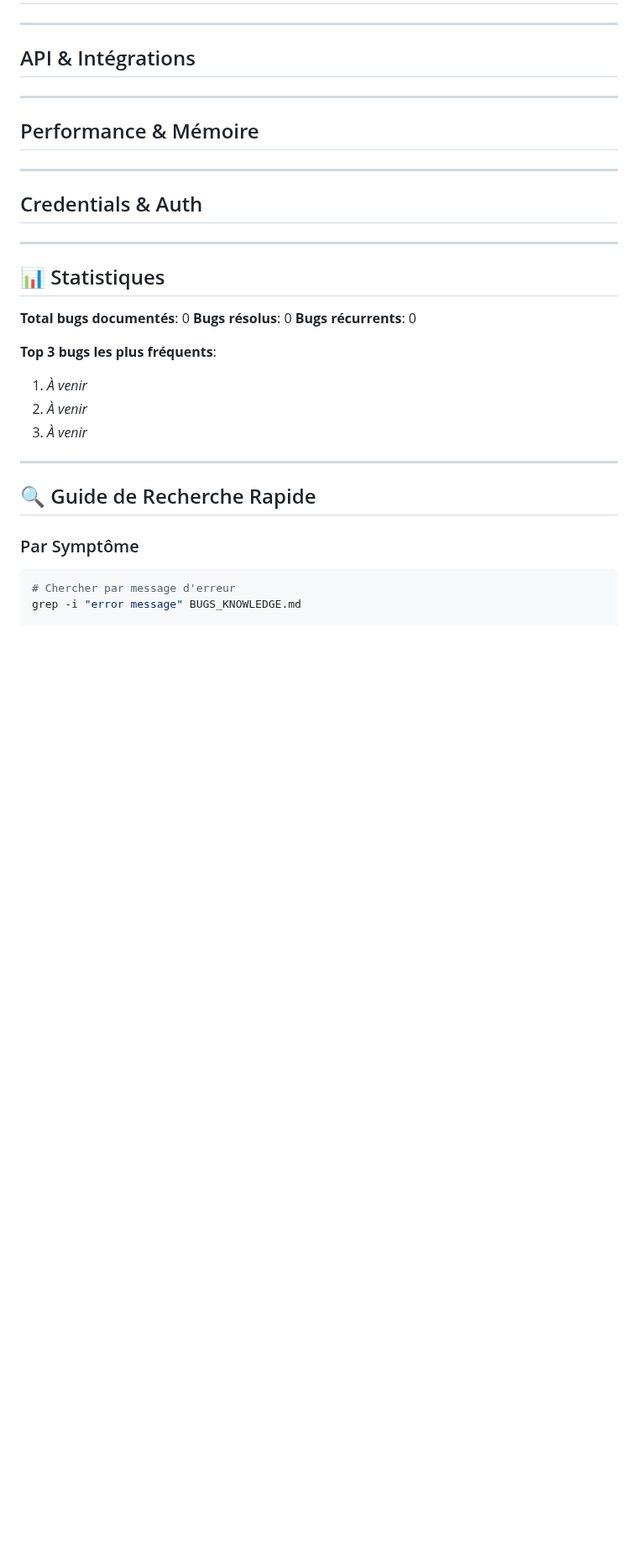
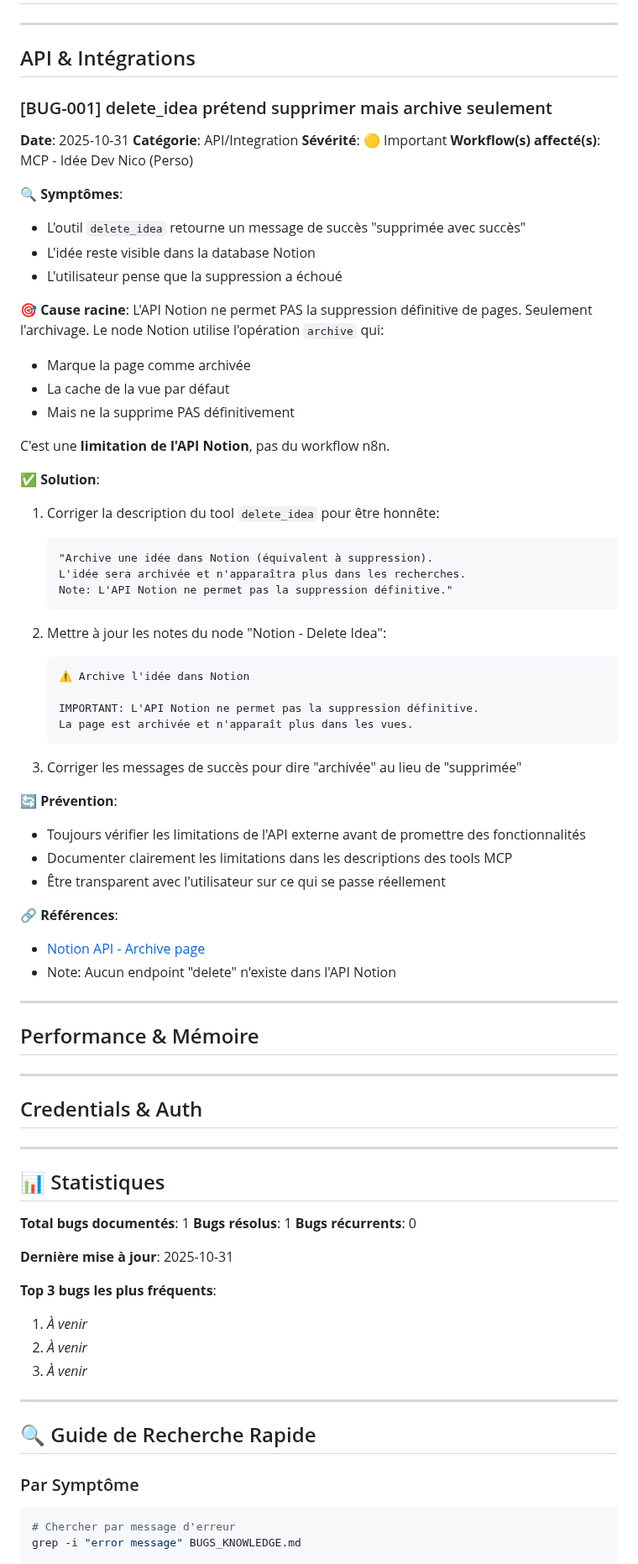
Before and after one commit to NMARILLOT/n8n-agent, a Markdown page: BUGS_KNOWLEDGE.md, the part around the change. Shown at 84% size. Rendered like a GitHub page; blank space fills up the shorter version.

Commit message:
Fix delete_idea bug - Update descriptions to reflect Notion API limitation
- Corrected delete_idea tool description to explain archiving vs deletion
- Updated Notion Delete node notes with API limitation warning
- Documented [BUG-001] in BUGS_KNOWLEDGE.md
- Notion API only supports archiving, not true deletion

````diff
--- a/BUGS_KNOWLEDGE.md
+++ b/BUGS_KNOWLEDGE.md
@@ -100,7 +100,53 @@ Documenter chaque bug dès qu'il est résolu
 
 ## API & Intégrations
 
-<!-- Les bugs liés aux appels API externes, webhooks, etc. -->
+### [BUG-001] delete_idea prétend supprimer mais archive seulement
+
+**Date**: 2025-10-31
+**Catégorie**: API/Integration
+**Sévérité**: 🟡 Important
+**Workflow(s) affecté(s)**: MCP - Idée Dev Nico (Perso)
+
+**🔍 Symptômes**:
+- L'outil `delete_idea` retourne un message de succès "supprimée avec succès"
+- L'idée reste visible dans la database Notion
+- L'utilisateur pense que la suppression a échoué
+
+**🎯 Cause racine**:
+L'API Notion ne permet PAS la suppression définitive de pages. Seulement l'archivage.
+Le node Notion utilise l'opération `archive` qui:
+- Marque la page comme archivée
+- La cache de la vue par défaut
+- Mais ne la supprime PAS définitivement
+
+C'est une **limitation de l'API Notion**, pas du workflow n8n.
+
+**✅ Solution**:
+1. Corriger la description du tool `delete_idea` pour être honnête:
+   ```
+   "Archive une idée dans Notion (équivalent à suppression).
+   L'idée sera archivée et n'apparaîtra plus dans les recherches.
+   Note: L'API Notion ne permet pas la suppression définitive."
+   ```
+
+2. Mettre à jour les notes du node "Notion - Delete Idea":
+   ```
+   ⚠️ Archive l'idée dans Notion
+
+   IMPORTANT: L'API Notion ne permet pas la suppression définitive.
+   La page est archivée et n'apparaît plus dans les vues.
+   ```
+
+3. Corriger les messages de succès pour dire "archivée" au lieu de "supprimée"
+
+**🔄 Prévention**:
+- Toujours vérifier les limitations de l'API externe avant de promettre des fonctionnalités
+- Documenter clairement les limitations dans les descriptions des tools MCP
+- Être transparent avec l'utilisateur sur ce qui se passe réellement
+
+**🔗 Références**:
+- [Notion API - Archive page](https://developers.notion.com/reference/archive-a-page)
+- Note: Aucun endpoint "delete" n'existe dans l'API Notion
 
 ---
 
@@ -118,9 +164,11 @@ Documenter chaque bug dès qu'il est résolu
 
 ## 📊 Statistiques
 
-**Total bugs documentés**: 0
-**Bugs résolus**: 0
+**Total bugs documentés**: 1
+**Bugs résolus**: 1
 **Bugs récurrents**: 0
+
+**Dernière mise à jour**: 2025-10-31
 
 **Top 3 bugs les plus fréquents**:
 1. _À venir_
````
